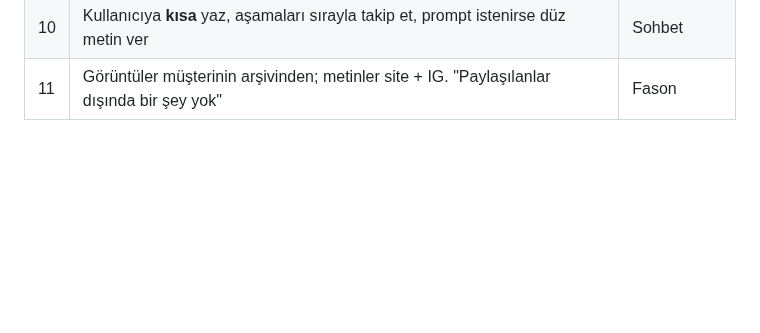
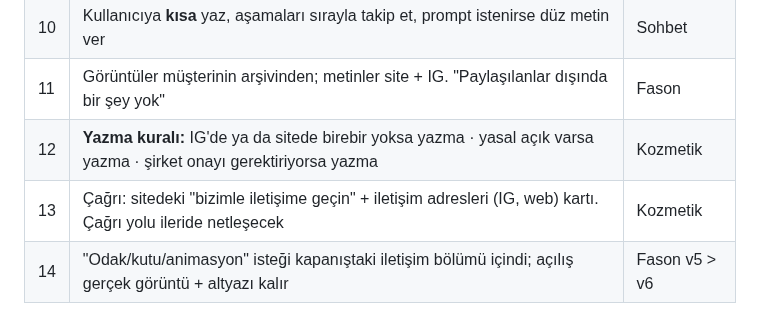
Before and after one commit to Abdullahcsknr/MiePharmacy, a Markdown page: DERSLER.md, the part around the change. Rendered like a GitHub page; blank space fills up the shorter version.

```diff
--- a/DERSLER.md
+++ b/DERSLER.md
@@ -13,3 +13,6 @@
 | 9 | Ogilvy: kitleyi işaretle, tek vaat, sıfat yerine bilgi, çağrı sesli de söylenir, müzik konuşmanın altında | Ogilvy skill |
 | 10 | Kullanıcıya **kısa** yaz, aşamaları sırayla takip et, prompt istenirse düz metin ver | Sohbet |
 | 11 | Görüntüler müşterinin arşivinden; metinler site + IG. "Paylaşılanlar dışında bir şey yok" | Fason |
+| 12 | **Yazma kuralı:** IG'de ya da sitede birebir yoksa yazma · yasal açık varsa yazma · şirket onayı gerektiriyorsa yazma | Kozmetik |
+| 13 | Çağrı: sitedeki "bizimle iletişime geçin" + iletişim adresleri (IG, web) kartı. Çağrı yolu ileride netleşecek | Kozmetik |
+| 14 | "Odak/kutu/animasyon" isteği kapanıştaki iletişim bölümü içindi; açılış gerçek görüntü + altyazı kalır | Fason v5 > v6 |
```
Also changed, not shown: hafta-1-kozmetik-videosu/04-storyboard.md (added, +24 -0 lines), hafta-1-kozmetik-videosu/04-storyboard-v1.jpg (added), 1 other file.
